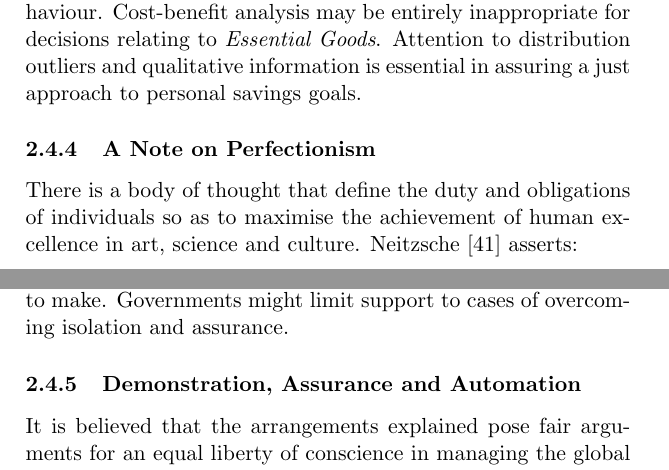
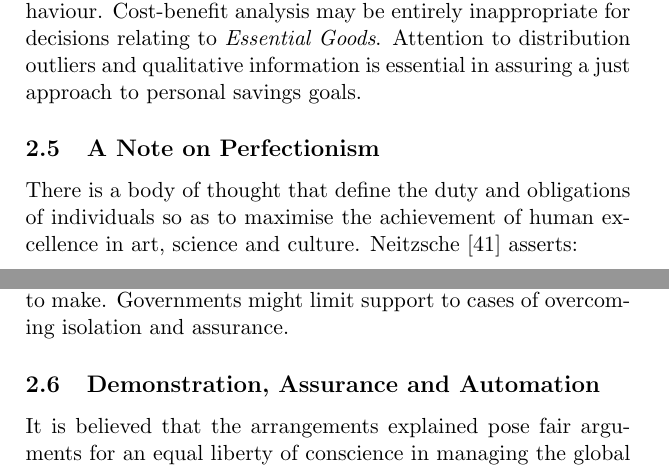
Before and after one commit to aidan-parkinson/digital-assurance, a LaTeX document (digitalAssurance.tex): two parts of pages 31 and 32 of 52, joined at a grey line, cut so that both start at the same text. Compiled offline with pdfLaTeX.

Commit message:
contents

```diff
--- a/digitalAssurance.tex
+++ b/digitalAssurance.tex
@@ -483,7 +483,7 @@ Cost-benefit analysis involves a number of personal assumptions that may not be
 Cost-benefit analysis may be entirely inappropriate for decisions relating to \emph{Essential Goods}.
 Attention to distribution outliers and qualitative information is essential in assuring a just approach to personal savings goals.
 
-\subsubsection{A Note on Perfectionism}
+\subsection{A Note on Perfectionism}
 
 There is a body of thought that define the duty and obligations of individuals so as to maximise the achievement of human excellence in art, science and culture. Neitzsche~\cite{gam1} asserts:
 
@@ -496,7 +496,7 @@ The coercive apparatus of states would not be used to win greater liberty or lar
 The social resources necessary to support associations dedicated to advancing the arts, sciences and culture generally are to be won as a fair return for services rendered, or from such voluntary contributions as citizens wish to make.
 Governments might limit support to cases of overcoming isolation and assurance.
 
-\subsubsection{Demonstration, Assurance and Automation}
+\subsection{Demonstration, Assurance and Automation}
 It is believed that the arrangements explained pose fair arguments for an equal liberty of conscience in managing the global commons.
 Therefore, parties have Good grounds for adoption.
 These arguments allow the choice of a regime of moral liberty and freedom of thought and belief, and of religious practice, although these may be regulated as always by state interest in public order and security.
```
